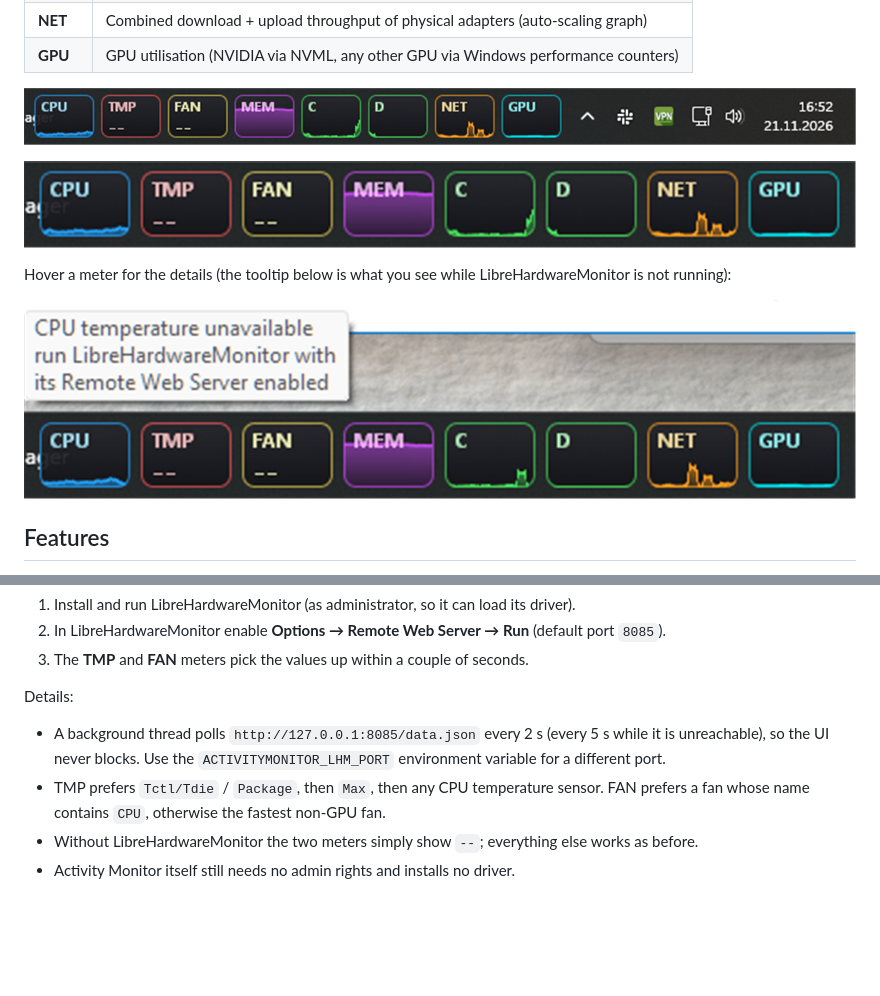
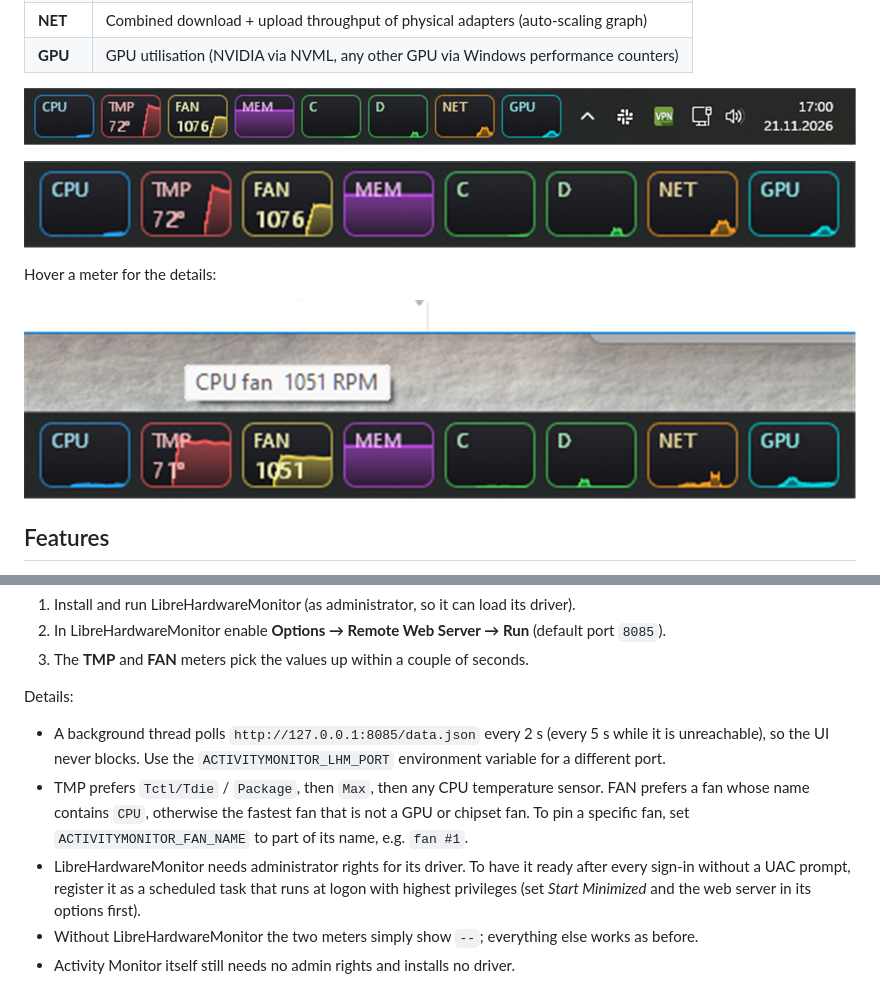
Before and after one commit to cembaylam/ActivityMonitor, a Markdown page: README.md, 2 parts joined by grey strips. GitHub-like rendering; pictures changed too: docs/meters.png, docs/taskbar.png, docs/tooltip.png; blank space fills up the shorter version.

Commit message:
Regular-weight text, smarter CPU fan pick, LibreHardwareMonitor setup notes, refreshed screenshots

```diff
--- a/README.md
+++ b/README.md
@@ -17,7 +17,7 @@ Tiny, Task Manager–style performance meters that live **in your Windows taskba
 
 ![The six meters, zoomed](docs/meters.png)
 
-Hover a meter for the details (the tooltip below is what you see while LibreHardwareMonitor is not running):
+Hover a meter for the details:
 
 ![Tooltip](docs/tooltip.png)
 
@@ -41,7 +41,8 @@ Windows has no built-in way to read the CPU temperature or fan RPM without a ker
 Details:
 
 - A background thread polls `http://127.0.0.1:8085/data.json` every 2 s (every 5 s while it is unreachable), so the UI never blocks. Use the `ACTIVITYMONITOR_LHM_PORT` environment variable for a different port.
-- TMP prefers `Tctl/Tdie` / `Package`, then `Max`, then any CPU temperature sensor. FAN prefers a fan whose name contains `CPU`, otherwise the fastest non-GPU fan.
+- TMP prefers `Tctl/Tdie` / `Package`, then `Max`, then any CPU temperature sensor. FAN prefers a fan whose name contains `CPU`, otherwise the fastest fan that is not a GPU or chipset fan. To pin a specific fan, set `ACTIVITYMONITOR_FAN_NAME` to part of its name, e.g. `fan #1`.
+- LibreHardwareMonitor needs administrator rights for its driver. To have it ready after every sign-in without a UAC prompt, register it as a scheduled task that runs at logon with highest privileges (set *Start Minimized* and the web server in its options first).
 - Without LibreHardwareMonitor the two meters simply show `--`; everything else works as before.
 - Activity Monitor itself still needs no admin rights and installs no driver.
 
```
Also changed, not shown: 2 other files.
